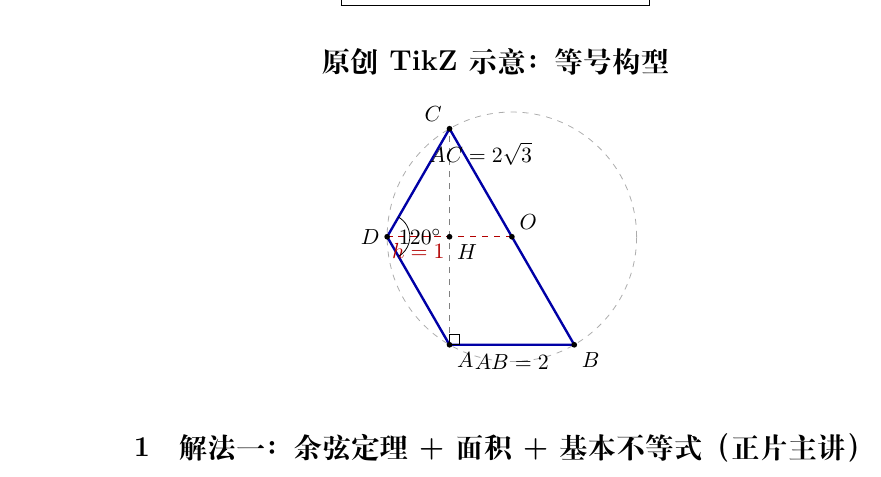
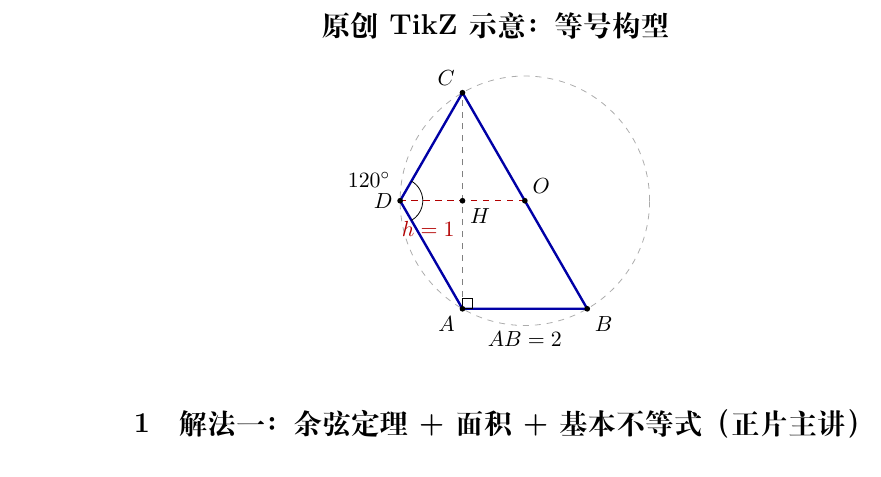
Before and after one commit to ProfessorZhi/self-media, a LaTeX document (projects/vector-dot-product-minimum/latex/analysis.tex): part of page 1 of 4, cut so that both start at the same text. Compiled offline with XeLaTeX.

Commit message:
fix(video-002): improve TikZ diagram label legibility

```diff
--- a/projects/vector-dot-product-minimum/latex/analysis.tex
+++ b/projects/vector-dot-product-minimum/latex/analysis.tex
@@ -36,12 +36,12 @@ AB=2,\quad AC=2\sqrt3,\quad AC\perp AB,\quad \angle ADC=\frac{2\pi}{3}.
 \draw[red!70!black,dashed] (D)--(H);
 \draw[red!70!black,dashed] (O)--(D);
 \draw (0,0) rectangle (.16,.16);
-\foreach \P/\pos in {A/below right,B/below right,C/above left,D/left,O/above right,H/below right}
+\foreach \P/\pos in {A/below left,B/below right,C/above left,D/left,O/above right,H/below right}
  {\fill (\P) circle (1.3pt) node[\pos] {$\P$};}
-\node at (1,-.28) {$AB=2$};
-\node at (.5,3.06) {$AC=2\sqrt3$};
-\node[red!70!black] at (-.5,1.50) {$h=1$};
-\pic[draw,angle radius=.40cm,angle eccentricity=1.45,"$120^\circ$"]{angle=A--D--C};
+\node at (1,-.48) {$AB=2$};
+\node[red!70!black] at (-.55,1.28) {$h=1$};
+\pic[draw,angle radius=.40cm]{angle=A--D--C};
+\node at (-1.50,2.06) {$120^\circ$};
 \end{tikzpicture}
 \end{center}
 
```
